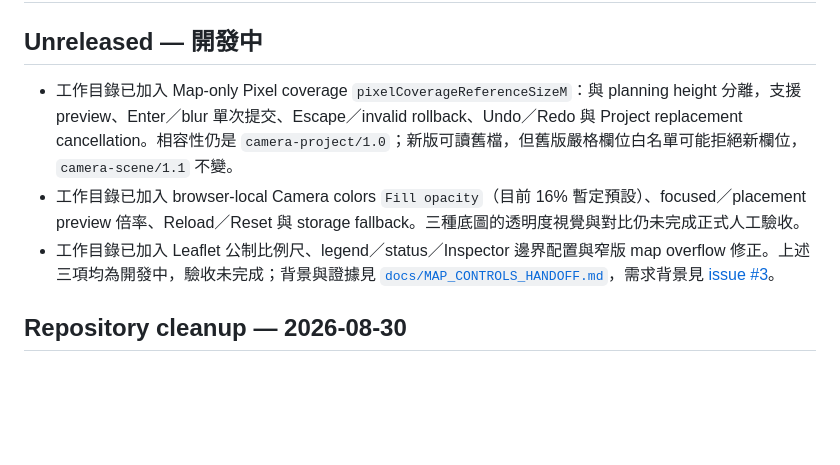
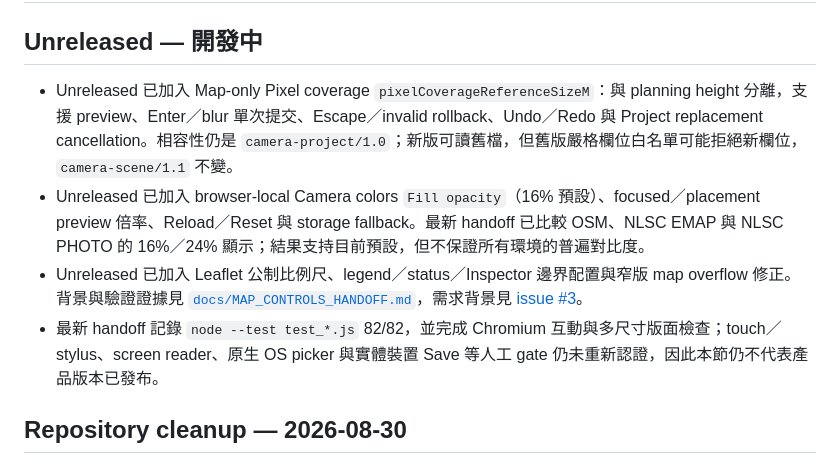
Before and after one commit to vvclin-git/port-cam-plan, a Markdown page: CHANGELOG.md, the part around the change. GitHub-like rendering; blank space fills up the shorter version.

```diff
--- a/CHANGELOG.md
+++ b/CHANGELOG.md
@@ -2,9 +2,10 @@
 
 ## Unreleased — 開發中
 
-- 工作目錄已加入 Map-only Pixel coverage `pixelCoverageReferenceSizeM`：與 planning height 分離，支援 preview、Enter／blur 單次提交、Escape／invalid rollback、Undo／Redo 與 Project replacement cancellation。相容性仍是 `camera-project/1.0`；新版可讀舊檔，但舊版嚴格欄位白名單可能拒絕新欄位，`camera-scene/1.1` 不變。
-- 工作目錄已加入 browser-local Camera colors `Fill opacity`（目前 16% 暫定預設）、focused／placement preview 倍率、Reload／Reset 與 storage fallback。三種底圖的透明度視覺與對比仍未完成正式人工驗收。
-- 工作目錄已加入 Leaflet 公制比例尺、legend／status／Inspector 邊界配置與窄版 map overflow 修正。上述三項均為開發中，驗收未完成；背景與證據見 [`docs/MAP_CONTROLS_HANDOFF.md`](docs/MAP_CONTROLS_HANDOFF.md)，需求背景見 [issue #3](https://github.com/vvclin-git/port-cam-plan/issues/3)。
+- Unreleased 已加入 Map-only Pixel coverage `pixelCoverageReferenceSizeM`：與 planning height 分離，支援 preview、Enter／blur 單次提交、Escape／invalid rollback、Undo／Redo 與 Project replacement cancellation。相容性仍是 `camera-project/1.0`；新版可讀舊檔，但舊版嚴格欄位白名單可能拒絕新欄位，`camera-scene/1.1` 不變。
+- Unreleased 已加入 browser-local Camera colors `Fill opacity`（16% 預設）、focused／placement preview 倍率、Reload／Reset 與 storage fallback。最新 handoff 已比較 OSM、NLSC EMAP 與 NLSC PHOTO 的 16%／24% 顯示；結果支持目前預設，但不保證所有環境的普遍對比度。
+- Unreleased 已加入 Leaflet 公制比例尺、legend／status／Inspector 邊界配置與窄版 map overflow 修正。背景與驗證證據見 [`docs/MAP_CONTROLS_HANDOFF.md`](docs/MAP_CONTROLS_HANDOFF.md)，需求背景見 [issue #3](https://github.com/vvclin-git/port-cam-plan/issues/3)。
+- 最新 handoff 記錄 `node --test test_*.js` 82/82，並完成 Chromium 互動與多尺寸版面檢查；touch／stylus、screen reader、原生 OS picker 與實體裝置 Save 等人工 gate 仍未重新認證，因此本節仍不代表產品版本已發布。
 
 ## Repository cleanup — 2026-08-30
 
```
Also changed, not shown: README.md (+4 -2 lines).
